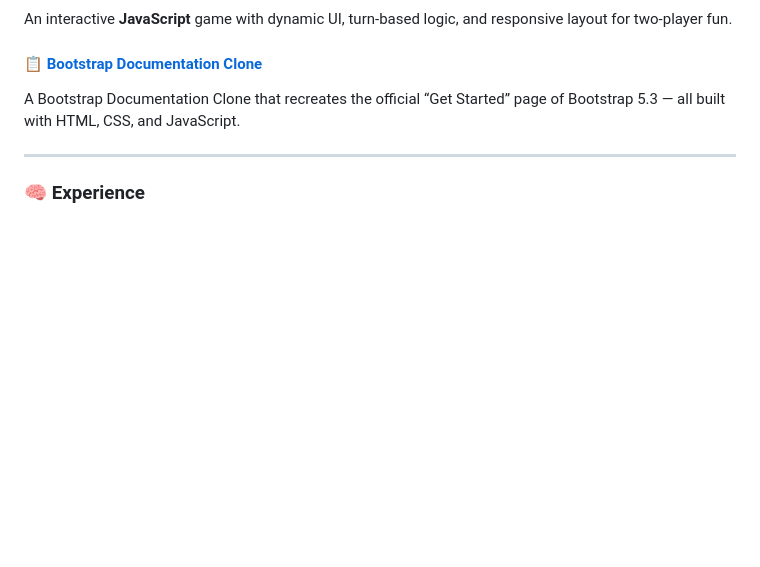
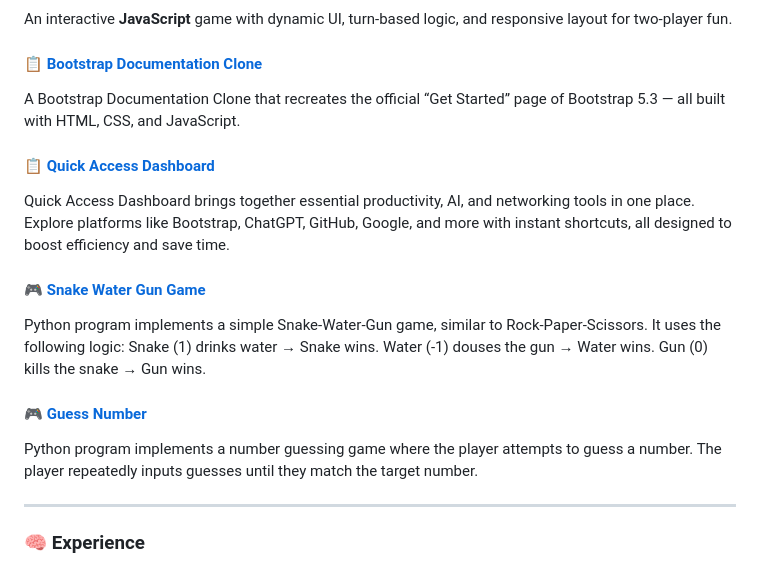
Before and after one commit to TankManthan/TankManthan, a Markdown page: README.md, the part around the change. Rendered like a GitHub page; blank space fills up the shorter version.

```diff
--- a/README.md
+++ b/README.md
@@ -42,6 +42,15 @@ An interactive **JavaScript** game with dynamic UI, turn-based logic, and respon
 #### 📋 [Bootstrap Documentation Clone](https://github.com/TankManthan/bootstrap-bootstrapClone.git)
 A Bootstrap Documentation Clone that recreates the official “Get Started” page of Bootstrap 5.3 — all built with HTML, CSS, and JavaScript.
 
+#### 📋 [Quick Access Dashboard](https://github.com/TankManthan/bootstrap-quick-access-dashboard.git)
+Quick Access Dashboard brings together essential productivity, AI, and networking tools in one place. Explore platforms like Bootstrap, ChatGPT, GitHub, Google, and more with instant shortcuts, all designed to boost efficiency and save time.
+
+#### 🎮 [Snake Water Gun Game](https://github.com/TankManthan/python-Snake-Water-Gun.git)
+Python program implements a simple Snake-Water-Gun game, similar to Rock-Paper-Scissors. It uses the following logic: Snake (1) drinks water → Snake wins. Water (-1) douses the gun → Water wins. Gun (0) kills the snake → Gun wins.
+
+#### 🎮 [Guess Number](https://github.com/TankManthan/python-Guess_Number.git)
+ Python program implements a number guessing game where the player attempts to guess a number. The player repeatedly inputs guesses until they match the target number.
+
 ---
 
 ### 🧠 Experience
```
